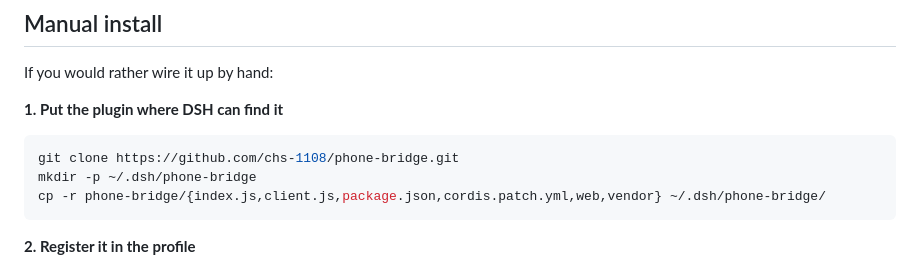
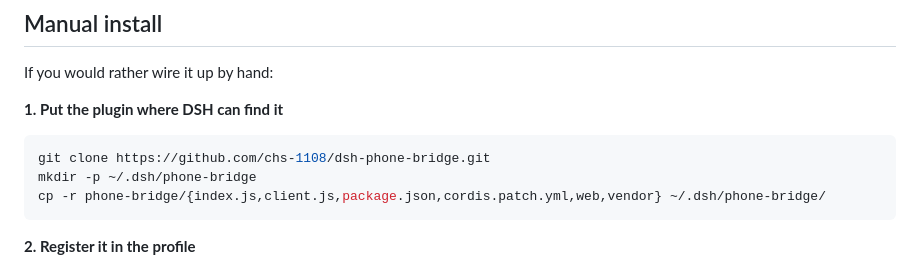
Before and after one commit to chs-1108/dsh-phone-bridge, a Markdown page: README.md, the part around one of its changes. Rendered like a GitHub page.

Commit message:
docs: rename repo references to dsh-phone-bridge
DSH plugins follow the dsh- prefix convention, which also matches the
package name.

````diff
--- a/README.md
+++ b/README.md
@@ -125,7 +125,7 @@ If you would rather wire it up by hand:
 **1. Put the plugin where DSH can find it**
 
 ```bash
-git clone https://github.com/chs-1108/phone-bridge.git
+git clone https://github.com/chs-1108/dsh-phone-bridge.git
 mkdir -p ~/.dsh/phone-bridge
 cp -r phone-bridge/{index.js,client.js,package.json,cordis.patch.yml,web,vendor} ~/.dsh/phone-bridge/
 ```
````
Also changed, not shown: other parts of README.md (+2 -2 lines), README.zh-CN.md (+3 -3 lines).
